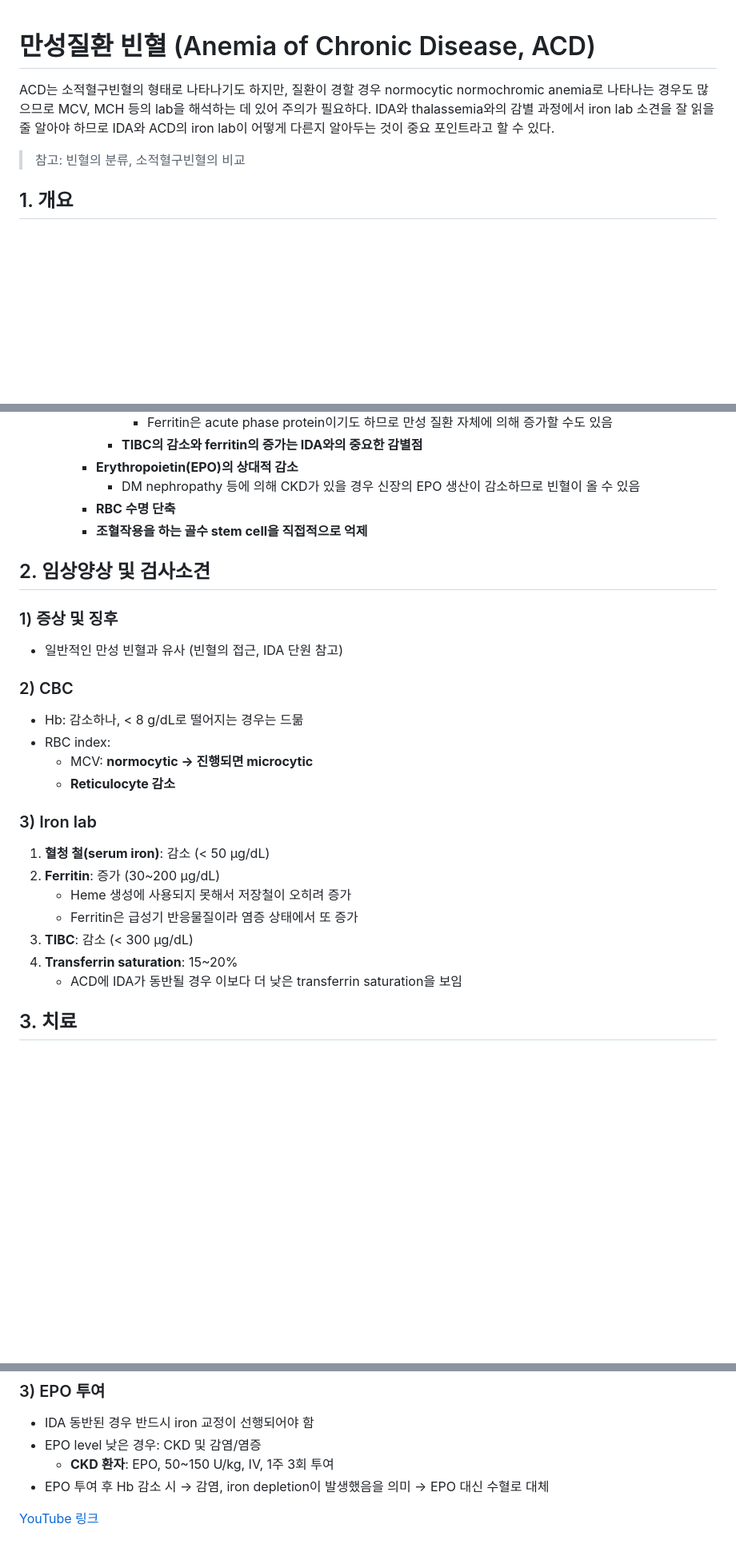
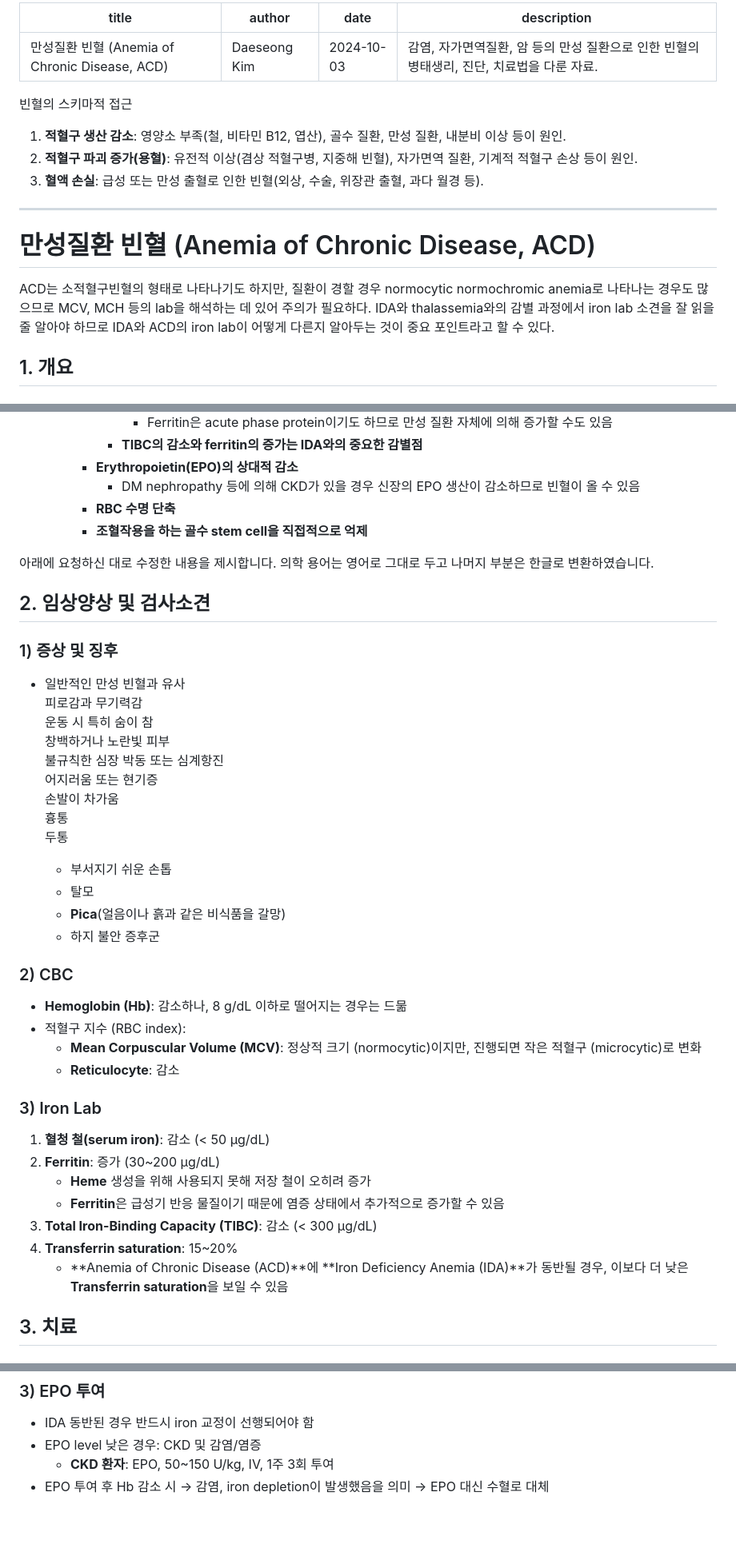
Before and after one commit to Essential-Citronnier/blog, a Markdown page: data/Disease/Anemia-of-chronic-disease.md, 3 parts joined by grey strips. Shown: that part at 80% size. GitHub-like rendering; blank space fills up the shorter version.

```diff
--- a/data/Disease/Anemia-of-chronic-disease.md
+++ b/data/Disease/Anemia-of-chronic-disease.md
@@ -1,8 +1,20 @@
+---
+title: 만성질환 빈혈 (Anemia of Chronic Disease, ACD)
+author: Daeseong Kim
+date: 2024-10-03
+description: 감염, 자가면역질환, 암 등의 만성 질환으로 인한 빈혈의 병태생리, 진단, 치료법을 다룬 자료.
+---
+빈혈의 스키마적 접근
+
+1. **적혈구 생산 감소**: 영양소 부족(철, 비타민 B12, 엽산), 골수 질환, 만성 질환, 내분비 이상 등이 원인.
+2. **적혈구 파괴 증가(용혈)**: 유전적 이상(겸상 적혈구병, 지중해 빈혈), 자가면역 질환, 기계적 적혈구 손상 등이 원인.
+3. **혈액 손실**: 급성 또는 만성 출혈로 인한 빈혈(외상, 수술, 위장관 출혈, 과다 월경 등).
+
+---
 # 만성질환 빈혈 (Anemia of Chronic Disease, ACD)
 
 ACD는 소적혈구빈혈의 형태로 나타나기도 하지만, 질환이 경할 경우 normocytic normochromic anemia로 나타나는 경우도 많으므로 MCV, MCH 등의 lab을 해석하는 데 있어 주의가 필요하다. IDA와 thalassemia와의 감별 과정에서 iron lab 소견을 잘 읽을 줄 알아야 하므로 IDA와 ACD의 iron lab이 어떻게 다른지 알아두는 것이 중요 포인트라고 할 수 있다.
 
-> 참고: 빈혈의 분류, 소적혈구빈혈의 비교
 
 ## 1. 개요
 
@@ -26,25 +38,40 @@ ACD는 소적혈구빈혈의 형태로 나타나기도 하지만, 질환이 경
       - **RBC 수명 단축**
       - **조혈작용을 하는 골수 stem cell을 직접적으로 억제**
 
+아래에 요청하신 대로 수정한 내용을 제시합니다. 의학 용어는 영어로 그대로 두고 나머지 부분은 한글로 변환하였습니다.
+
 ## 2. 임상양상 및 검사소견
 
 ### 1) 증상 및 징후
-- 일반적인 만성 빈혈과 유사 (빈혈의 접근, IDA 단원 참고)
+- 일반적인 만성 빈혈과 유사
+  피로감과 무기력감
+  운동 시 특히 숨이 참
+  창백하거나 노란빛 피부
+  불규칙한 심장 박동 또는 심계항진
+  어지러움 또는 현기증
+  손발이 차가움
+  흉통
+  두통
+
+  - 부서지기 쉬운 손톱
+  - 탈모
+  - **Pica**(얼음이나 흙과 같은 비식품을 갈망)
+  - 하지 불안 증후군
 
 ### 2) CBC
-- Hb: 감소하나, < 8 g/dL로 떨어지는 경우는 드묾
-- RBC index:
-  - MCV: **normocytic → 진행되면 microcytic**
-  - **Reticulocyte 감소**
+- **Hemoglobin (Hb)**: 감소하나, 8 g/dL 이하로 떨어지는 경우는 드묾
+- 적혈구 지수 (RBC index):
+  - **Mean Corpuscular Volume (MCV)**: 정상적 크기 (normocytic)이지만, 진행되면 작은 적혈구 (microcytic)로 변화
+  - **Reticulocyte**: 감소
 
-### 3) Iron lab
+### 3) Iron Lab
 1. **혈청 철(serum iron)**: 감소 (< 50 μg/dL)
 2. **Ferritin**: 증가 (30~200 μg/dL)
-   - Heme 생성에 사용되지 못해서 저장철이 오히려 증가
-   - Ferritin은 급성기 반응물질이라 염증 상태에서 또 증가
-3. **TIBC**: 감소 (< 300 μg/dL)
+   - **Heme** 생성을 위해 사용되지 못해 저장 철이 오히려 증가
+   - **Ferritin**은 급성기 반응 물질이기 때문에 염증 상태에서 추가적으로 증가할 수 있음
+3. **Total Iron-Binding Capacity (TIBC)**: 감소 (< 300 μg/dL)
 4. **Transferrin saturation**: 15~20%
-   - ACD에 IDA가 동반될 경우 이보다 더 낮은 transferrin saturation을 보임
+   - **Anemia of Chronic Disease (ACD)**에 **Iron Deficiency Anemia (IDA)**가 동반될 경우, 이보다 더 낮은 **Transferrin saturation**을 보일 수 있음
 
 ## 3. 치료
 
@@ -59,7 +86,3 @@ ACD는 소적혈구빈혈의 형태로 나타나기도 하지만, 질환이 경
 - EPO level 낮은 경우: CKD 및 감염/염증
   - **CKD 환자**: EPO, 50~150 U/kg, IV, 1주 3회 투여
 - EPO 투여 후 Hb 감소 시 → 감염, iron depletion이 발생했음을 의미 → EPO 대신 수혈로 대체
-
-
-
-[YouTube 링크](https://www.youtube.com/watch?v=21kJ4YddpPQ)
```
